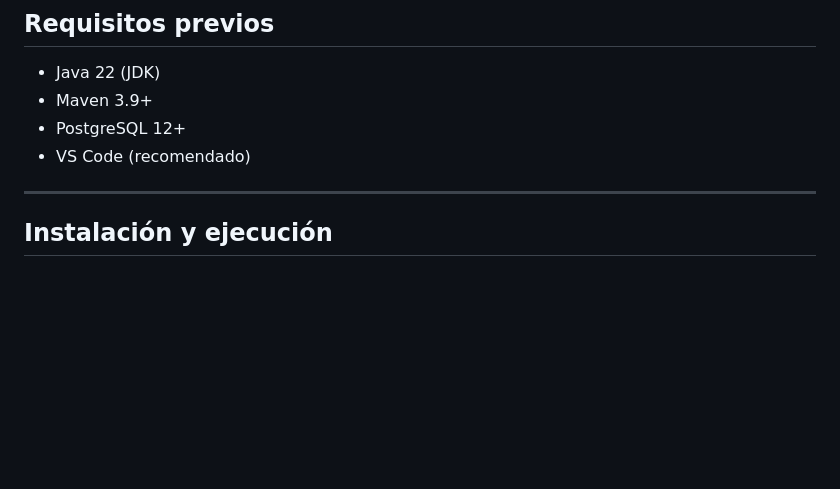
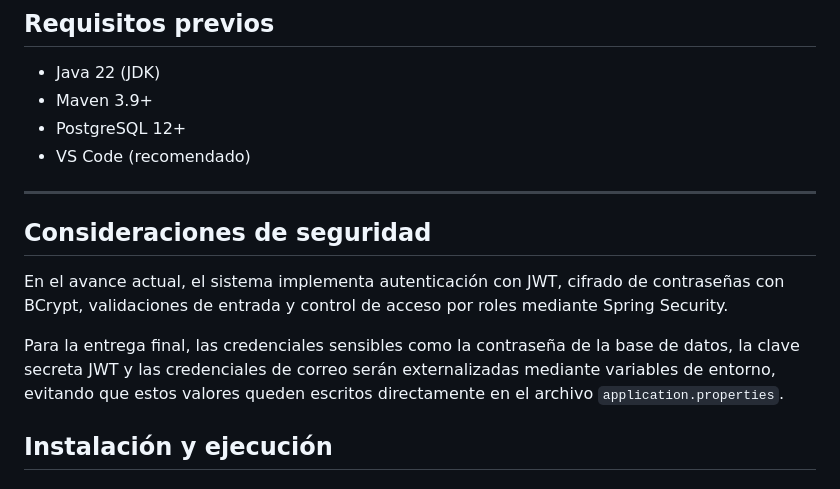
Before and after one commit to AngelLN208/Curso-integrador, a Markdown page: README.md, the part around the change. Rendered like a GitHub page; blank space fills up the shorter version.

Commit message:
docs: actualización

```diff
--- a/README.md
+++ b/README.md
@@ -76,6 +76,12 @@ src/
 - VS Code (recomendado)
 
 ---
+
+## Consideraciones de seguridad
+
+En el avance actual, el sistema implementa autenticación con JWT, cifrado de contraseñas con BCrypt, validaciones de entrada y control de acceso por roles mediante Spring Security.
+
+Para la entrega final, las credenciales sensibles como la contraseña de la base de datos, la clave secreta JWT y las credenciales de correo serán externalizadas mediante variables de entorno, evitando que estos valores queden escritos directamente en el archivo `application.properties`.
 
 ##  Instalación y ejecución
 
```
